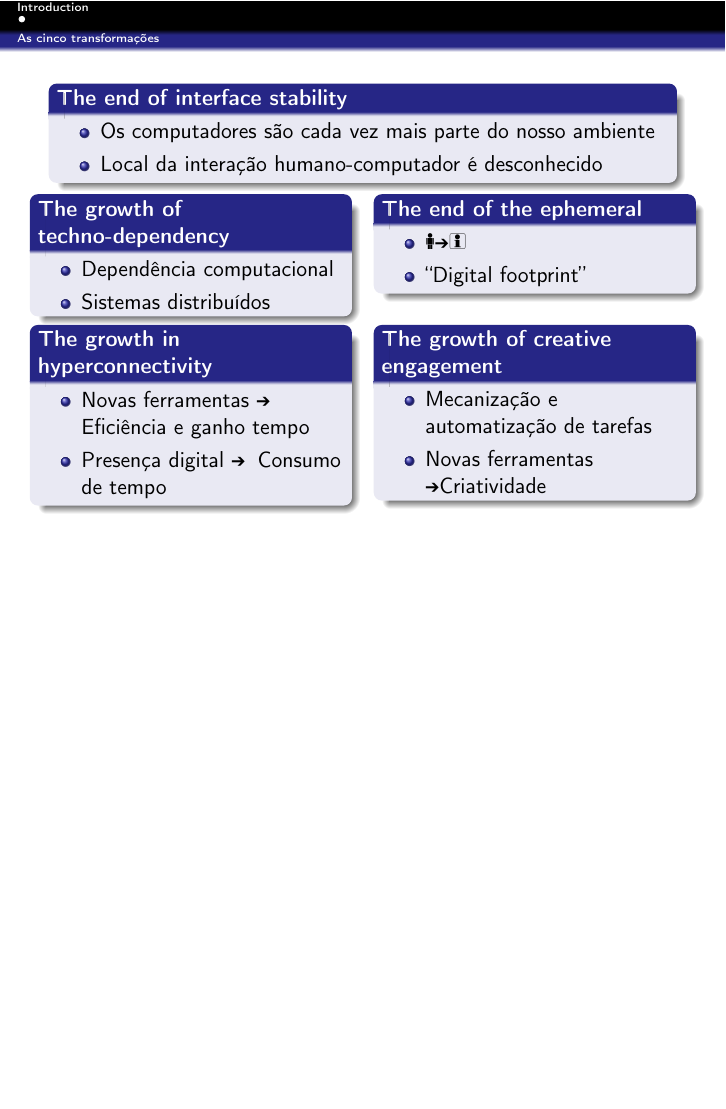
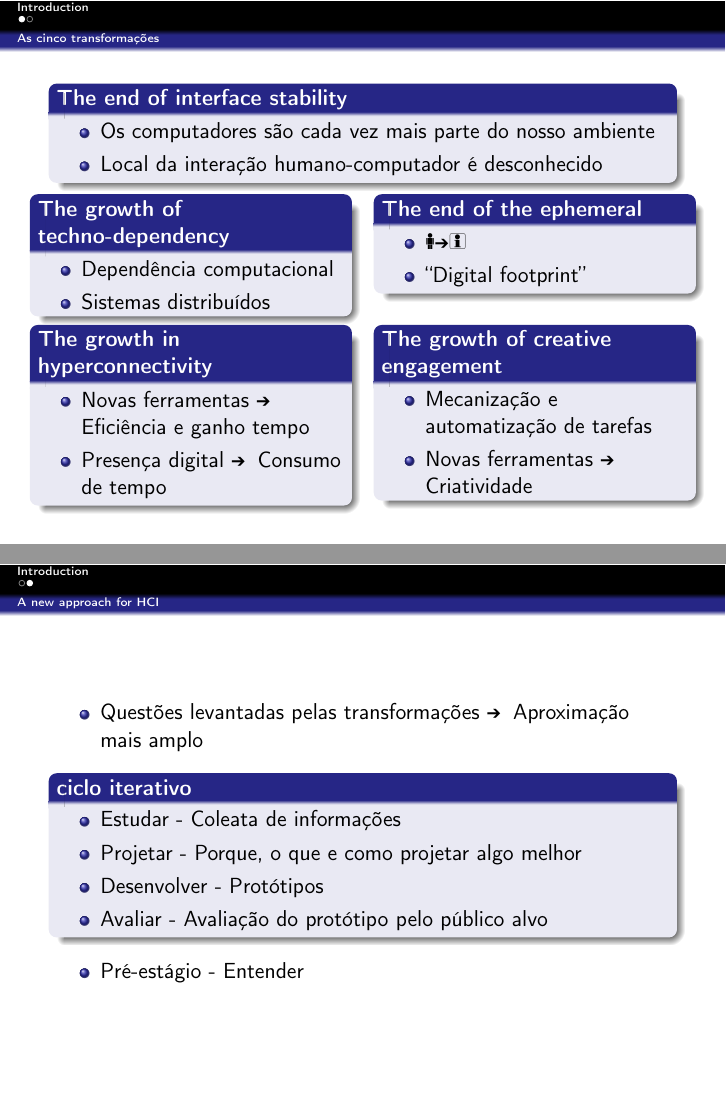
Before and after one commit to tiagochst/mc750-1s2011-tcs, LaTeX slides (Slides/Artigo2/ra082941.tex): page 17 of 17 before the commit and pages 17 and 25 of 25 after it, the two joined at a grey line, the shorter picture padded with empty space. Compiled offline with LaTeX, dvips and Ghostscript; the source files are stored in an older character set and shown here as Unicode.

Commit message:
Slides 2

```diff
--- a/Slides/Artigo2/ra082941.tex
+++ b/Slides/Artigo2/ra082941.tex
@@ -226,22 +226,46 @@ RA:082941
 %
 % Transformação: Dependecia
 % Como um computador pode ser projetado para ajudar as pessoas a
-  % lidar quando dispositivos são perdidos, falham, ou quando à uma
+% lidar quando dispositivos são perdidos, falham, ou quando Ã  uma
 % falha na infraestutura
 % Digital Footprint (Pegada digital - rastro)
 % 1- Que tecnologias é necessário para gerencia grande quantidade de
 % dados pessoas?
 % 2- Como as pessoas podem saber sobre sua digital footprint
 % assim como sobre ferramentas que podem ajudar a interrogar os
-  % sistemas envolvidos e a análise de dados?
-  % 3- Como podemos equilibrar a captura de informação a a necessidade
+% sistemas envolvidos e a analise de dados?
+% 3- Como podemos equilibrar a captura de informacao a a necessidade
 % de privacidade?
 % Como a sociedade vai reagir as mudanças provocadas pelos computadores?
-  % Como o impacto será tradado em diferentes situações,lugares e
+% Como o impacto sera tradado em diferentes situacoes,lugares e
 % culturas .
-  % Questões éticas
+% Questoes eticas
 
+\subsection{A new approach for HCI}
 
+\begin{frame}{}
 
+  \begin{itemize}
+    \pause  \item    Questões levantadas pelas transformações
+    \MVRightarrow  \hspace{0.5mm}  Aproximação mais amplo
+    % Aproximação mais amplo = broader approach?
+  \end{itemize}
+
+  \pause \begin{block}{ciclo iterativo} %iterative cycle
+    \begin{itemize}
+      \pause  \item    Estudar - Coleata de informações
+      % Log das interação dos usuários, estudo etnográficos,
+      \pause  \item    Projetar - Porque, o que e como projetar algo melhor
+      \pause  \item    Desenvolver - Protótipos
+      \pause  \item    Avaliar - Avaliação do protótipo pelo público alvo
+    \end{itemize}
+  \end{block}
+
+  \begin{itemize}
+    \pause  \item  Pré-estágio - Entender
+    % undestand
+  \end{itemize}
+
+\end{frame}
 
 \end{document}
```
Also changed, not shown: Slides/Artigo2/Makefile, Slides/Artigo2/ra082941.pdf, Slides/Artigo2/ra082941.ps, Slides/Artigo2/ra082941.tex (54 more changed lines), 6 other files. Lines whose indentation alone changed are shown as unchanged.
